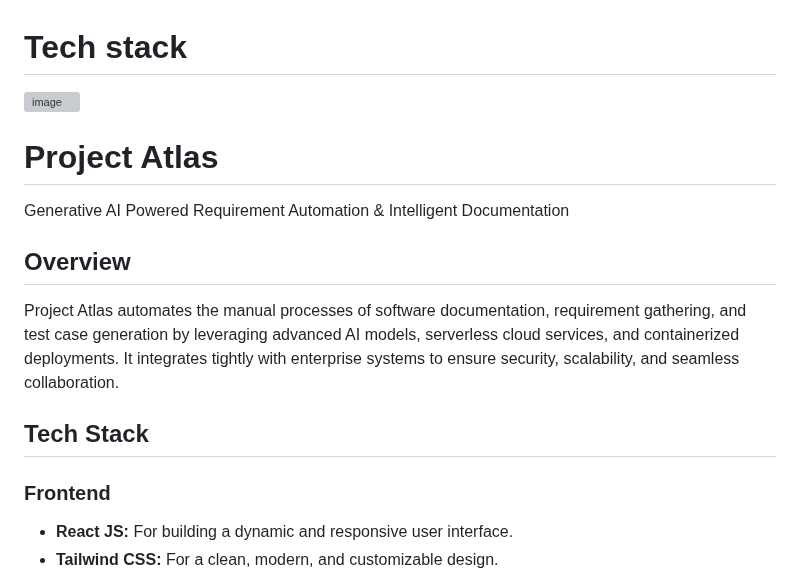
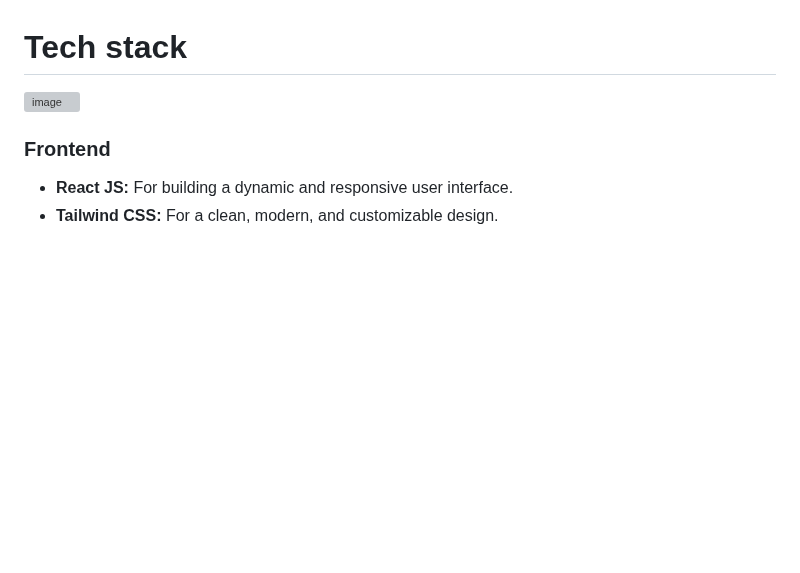
Before and after one commit to Suraj-Chavan1/Project-Atlas, a Markdown page: README.md, the part around one of its changes. Rendered like a GitHub page; blank space fills up the shorter version; grey boxes are pictures that could not be loaded.

```diff
--- a/README.md
+++ b/README.md
@@ -98,16 +98,6 @@ Project management involves drafting documents multiple times before approval. W
 
 ![image](https://github.com/user-attachments/assets/7cb3e30f-1a3a-42e4-8e1e-bda50ef3085c)
 
-# Project Atlas
-
-Generative AI Powered Requirement Automation & Intelligent Documentation
-
-## Overview
-
-Project Atlas automates the manual processes of software documentation, requirement gathering, and test case generation by leveraging advanced AI models, serverless cloud services, and containerized deployments. It integrates tightly with enterprise systems to ensure security, scalability, and seamless collaboration.
-
-## Tech Stack
-
 ### Frontend
 - **React JS:** For building a dynamic and responsive user interface.
 - **Tailwind CSS:** For a clean, modern, and customizable design.
```
Also changed, not shown: other parts of README.md (+0 -3 lines).
